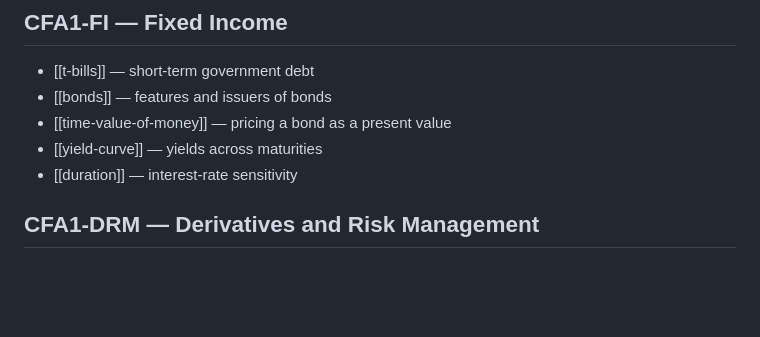
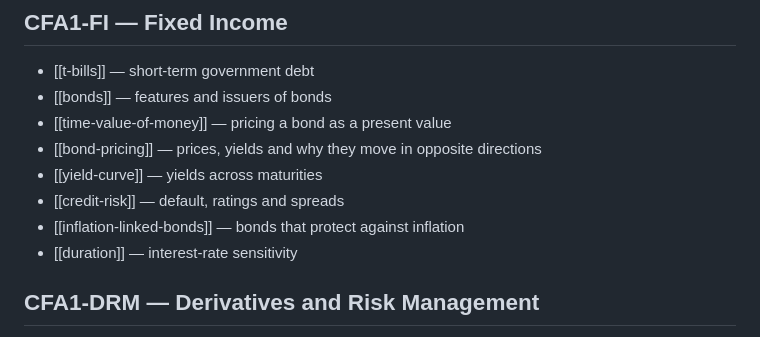
Before and after one commit to wenflip/capital-map, a Markdown page: quals/cfa-l1.md, the part around the change. Rendered like a GitHub page; blank space fills up the shorter version.

Commit message:
Map the new Fixed Income pages into CFA I
Co-Authored-By: Claude Opus 5.5 <noreply@anthropic.com>
Claude-Session: https://claude.ai/code/session_01WUXFzQjT7g7YXpb867VeK1

```diff
--- a/quals/cfa-l1.md
+++ b/quals/cfa-l1.md
@@ -46,7 +46,10 @@ Many mapped pages are still stubs: those rows are the to-do list for the branche
 - [[t-bills]] — short-term government debt
 - [[bonds]] — features and issuers of bonds
 - [[time-value-of-money]] — pricing a bond as a present value
+- [[bond-pricing]] — prices, yields and why they move in opposite directions
 - [[yield-curve]] — yields across maturities
+- [[credit-risk]] — default, ratings and spreads
+- [[inflation-linked-bonds]] — bonds that protect against inflation
 - [[duration]] — interest-rate sensitivity
 
 ## CFA1-DRM — Derivatives and Risk Management
```
